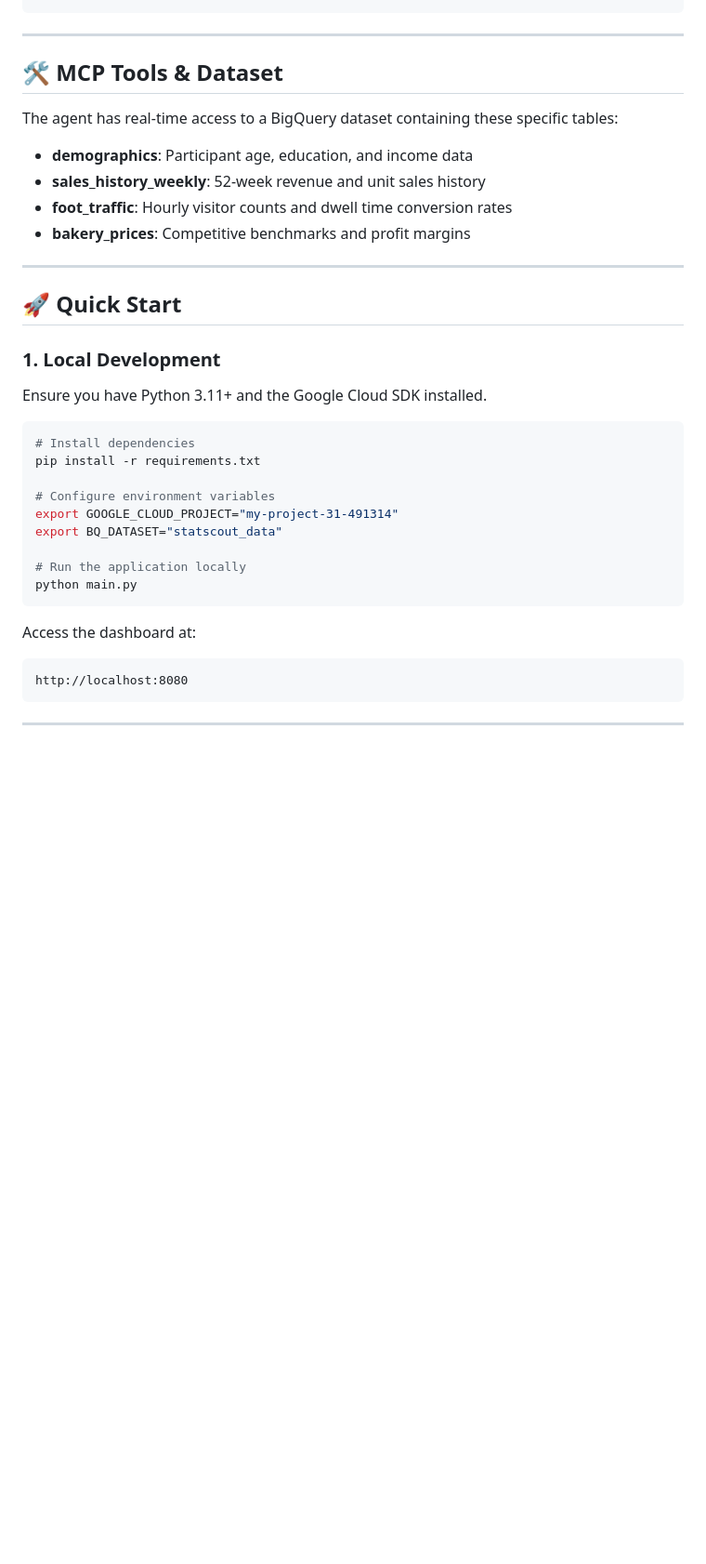
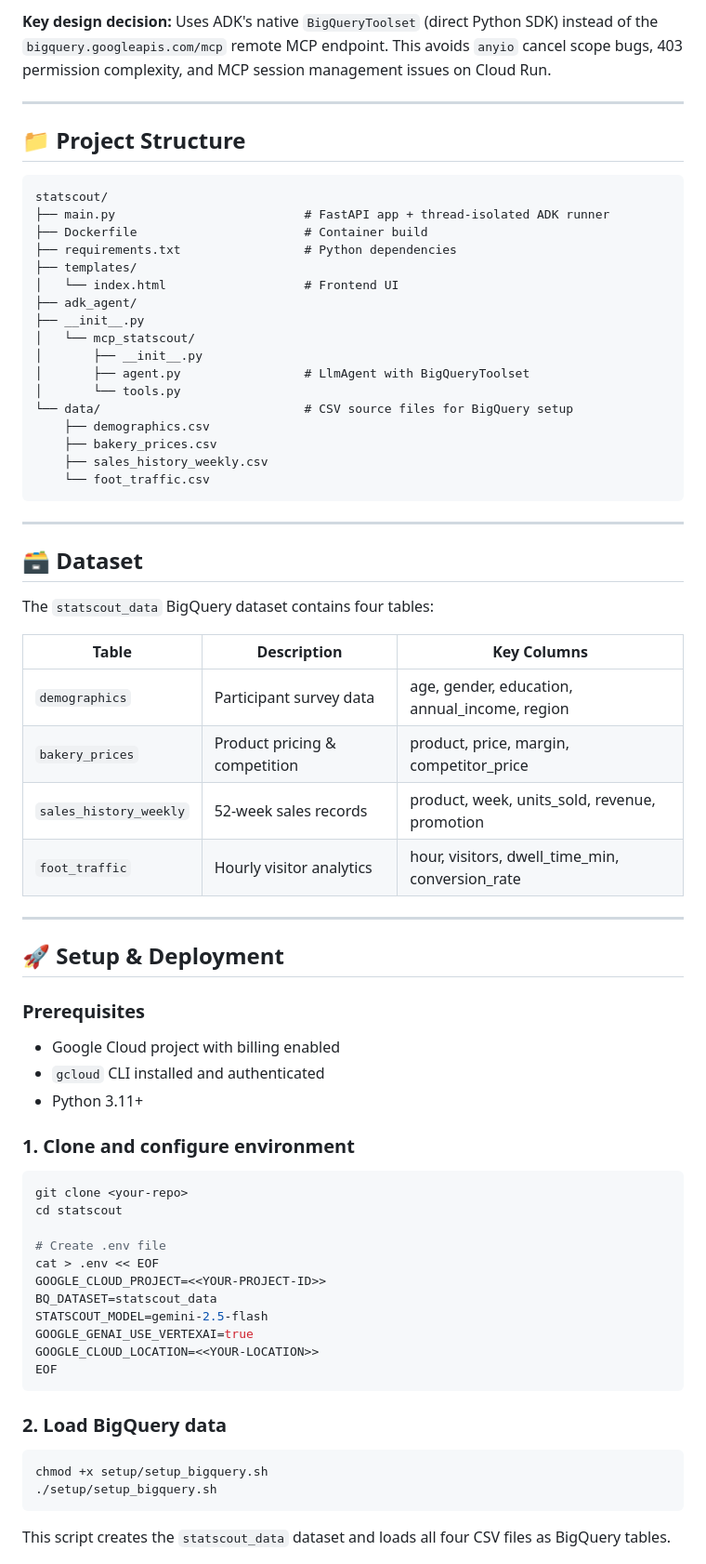
Before and after one commit to rafifernandaa/statscout, a Markdown page: README.md, the part around one of its changes. Shown at 93% size. Rendered like a GitHub page; blank space fills up the shorter version.

````diff
--- a/README.md
+++ b/README.md
@@ -40,41 +67,74 @@ User → Web UI (index.html) → POST /analyze (FastAPI · Cloud Run)
+**Key design decision:** Uses ADK's native `BigQueryToolset` (direct Python SDK) instead of the `bigquery.googleapis.com/mcp` remote MCP endpoint. This avoids `anyio` cancel scope bugs, 403 permission complexity, and MCP session management issues on Cloud Run.
+
+---
+
+## 📁 Project Structure
+
+```
+statscout/
+├── main.py                          # FastAPI app + thread-isolated ADK runner
+├── Dockerfile                       # Container build
+├── requirements.txt                 # Python dependencies
+├── templates/
+│   └── index.html                   # Frontend UI
+├── adk_agent/
+├── __init__.py
+│   └── mcp_statscout/
+│       ├── __init__.py
+│       ├── agent.py                 # LlmAgent with BigQueryToolset
+│       └── tools.py
+└── data/                            # CSV source files for BigQuery setup
+    ├── demographics.csv
+    ├── bakery_prices.csv
+    ├── sales_history_weekly.csv
+    └── foot_traffic.csv
 ```
 
 ---
 
-## 🛠️ MCP Tools & Dataset
+## 🗃️ Dataset
 
-The agent has real-time access to a BigQuery dataset containing these specific tables:
+The `statscout_data` BigQuery dataset contains four tables:
 
-* **demographics**: Participant age, education, and income data
-* **sales_history_weekly**: 52-week revenue and unit sales history
-* **foot_traffic**: Hourly visitor counts and dwell time conversion rates
-* **bakery_prices**: Competitive benchmarks and profit margins
+| Table | Description | Key Columns |
+|-------|-------------|-------------|
+| `demographics` | Participant survey data | age, gender, education, annual_income, region |
+| `bakery_prices` | Product pricing & competition | product, price, margin, competitor_price |
+| `sales_history_weekly` | 52-week sales records | product, week, units_sold, revenue, promotion |
+| `foot_traffic` | Hourly visitor analytics | hour, visitors, dwell_time_min, conversion_rate |
 
 ---
 
-## 🚀 Quick Start
+## 🚀 Setup & Deployment
 
-### 1. Local Development
+### Prerequisites
 
-Ensure you have Python 3.11+ and the Google Cloud SDK installed.
+- Google Cloud project with billing enabled
+- `gcloud` CLI installed and authenticated
+- Python 3.11+
+
+### 1. Clone and configure environment
 
 ```bash
-# Install dependencies
-pip install -r requirements.txt
+git clone <your-repo>
+cd statscout
 
-# Configure environment variables
-export GOOGLE_CLOUD_PROJECT="my-project-31-491314"
-export BQ_DATASET="statscout_data"
-
-# Run the application locally
-python main.py
+# Create .env file
+cat > .env << EOF
+GOOGLE_CLOUD_PROJECT=<<YOUR-PROJECT-ID>>
+BQ_DATASET=statscout_data
+STATSCOUT_MODEL=gemini-2.5-flash
+GOOGLE_GENAI_USE_VERTEXAI=true
+GOOGLE_CLOUD_LOCATION=<<YOUR-LOCATION>>
+EOF
 ```
 
-Access the dashboard at:
+### 2. Load BigQuery data
 
-```
-http://localhost:8080
+```bash
+chmod +x setup/setup_bigquery.sh
+./setup/setup_bigquery.sh
 ```
 
----
+This script creates the `statscout_data` dataset and loads all four CSV files as BigQuery tables.
 
````
Also changed, not shown: other parts of README.md (+161 -51 lines).
